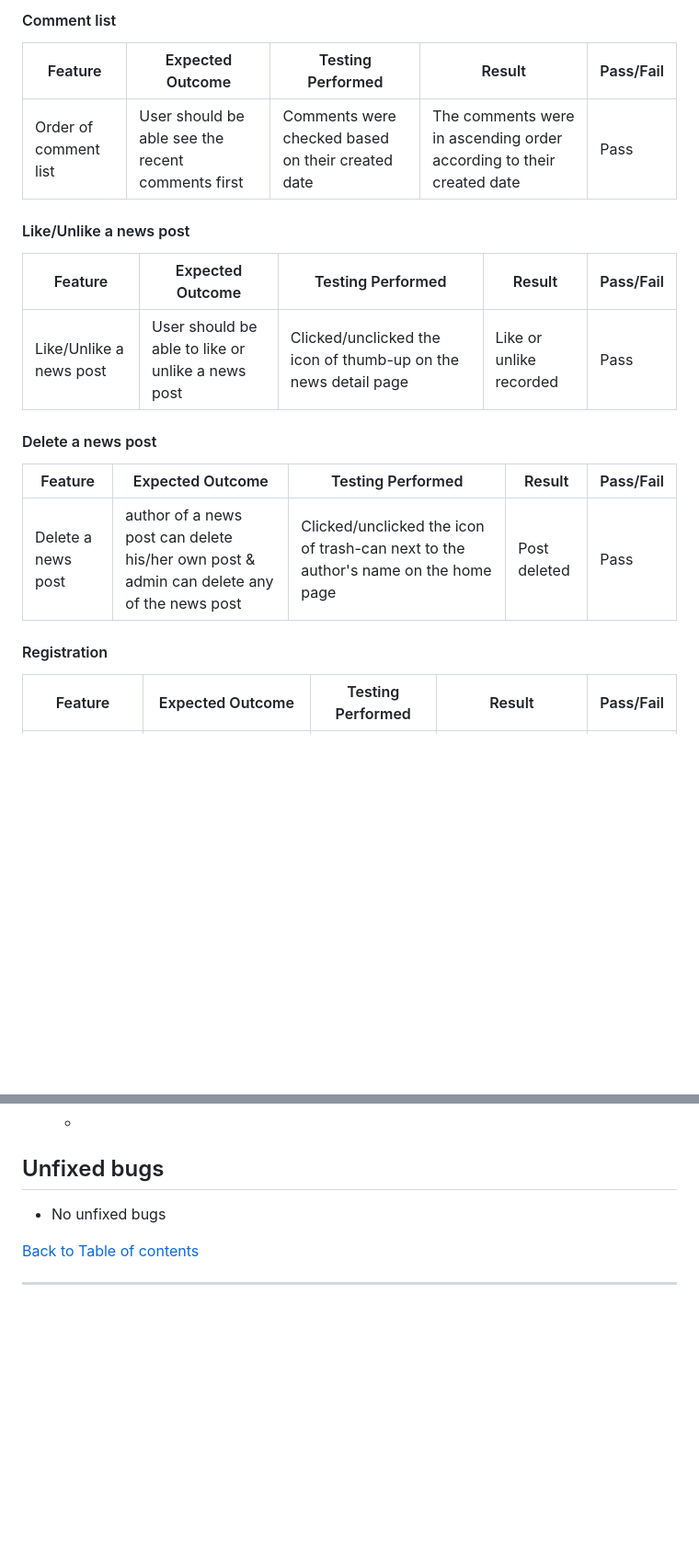
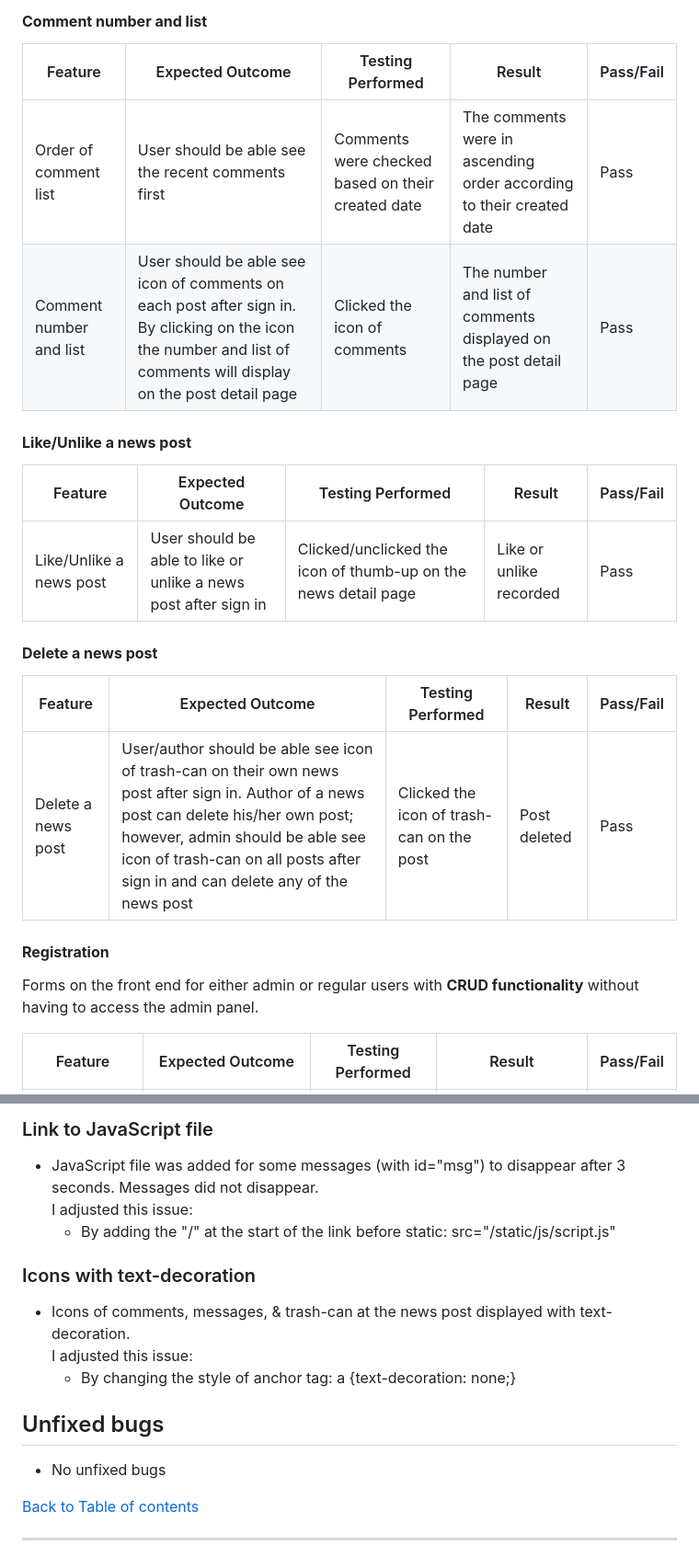
Before and after one commit to HumaIlyas/Project-4, a Markdown page: README.md, 2 parts joined by grey strips. Shown: that part at 92% size. Drawn GitHub-style; blank space fills up the shorter version.

```diff
--- a/README.md
+++ b/README.md
@@ -461,20 +468,23 @@ Chrome developer tools were used throughout the project for testing and solving
 
-#### Comment list
+#### **Comment number and list**
 | Feature | Expected Outcome | Testing Performed | Result | Pass/Fail |
 | --- | --- | --- | --- | --- |
 | Order of comment list | User should be able see the recent comments first | Comments were checked based on their created date | The comments were in ascending order according to their created date | Pass |
+| Comment number and list | User should be able see icon of comments on each post after sign in. By clicking on the icon the number and list of comments will display on the post detail page | Clicked the icon of comments | The number and list of comments displayed on the post detail page | Pass |
 
-#### Like/Unlike a news post
+#### **Like/Unlike a news post**
 | Feature | Expected Outcome | Testing Performed | Result | Pass/Fail |
 | --- | --- | --- | --- | --- |
-| Like/Unlike a news post | User should be able to like or unlike a news post | Clicked/unclicked the icon of thumb-up on the news detail page | Like or unlike recorded | Pass |
+| Like/Unlike a news post | User should be able to like or unlike a news post after sign in | Clicked/unclicked the icon of thumb-up on the news detail page | Like or unlike recorded | Pass |
 
-#### Delete a news post
+#### **Delete a news post**
 | Feature | Expected Outcome | Testing Performed | Result | Pass/Fail |
 | --- | --- | --- | --- | --- |
-| Delete a news post | author of a news post can delete his/her own post & admin can delete any of the news post | Clicked/unclicked the icon of trash-can next to the author's name on the home page | Post deleted | Pass |
+| Delete a news post | User/author should be able see icon of trash-can on their own news post after sign in. Author of a news post can delete his/her own post; however, admin should be able see icon of trash-can on all posts after sign in and can delete any of the news post | Clicked the icon of trash-can on the post | Post deleted | Pass |
 
-#### Registration
+#### **Registration**
+Forms on the front end for either admin or regular users with **CRUD functionality** without having to access the admin panel.
+
 | Feature | Expected Outcome | Testing Performed | Result | Pass/Fail |
 | --- | --- | --- | --- | --- |
 | Registration | Link directs the user to the registration page | Clicked the link | Registration page loads | Pass |
@@ -516,4 +532,13 @@ I adjusted this issue:
 
+### Link to JavaScript file
+* JavaScript file was added for some messages (with id="msg") to disappear after 3 seconds. Messages did not disappear.<br>
+I adjusted this issue:
+   * By adding the "/" at the start of the link before static: src="/static/js/script.js"
+
+### Icons with text-decoration
+* Icons of comments, messages, & trash-can at the news post displayed with text-decoration.<br>
+I adjusted this issue:
+   * By changing the style of anchor tag: a {text-decoration: none;}
 
 ## Unfixed bugs
 * No unfixed bugs
```
Also changed, not shown: other parts of README.md (+43 -30 lines), static/images/flowchart-plan-world-news-1.jpg, static/images/flowchart-plan-world-news-2.jpg, static/images/flowchart-plan-world-news-3.jpg (added), static/images/test-models.jpg (added), static/images/test-views.jpg (added).
